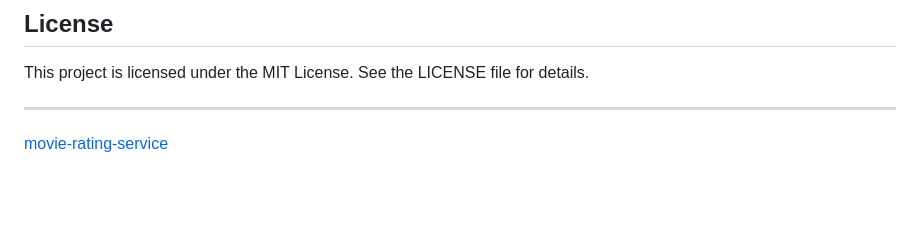
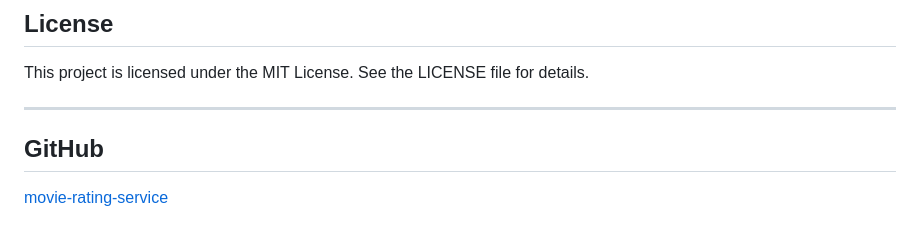
Before and after one commit to LemonmadeDesigns/movie-rating-service, a Markdown page: README.md, the part around the change. Rendered like a GitHub page; blank space fills up the shorter version.

```diff
--- a/README.md
+++ b/README.md
@@ -184,4 +184,6 @@ This project is licensed under the MIT License. See the LICENSE file for details
 
 ---
 
+## GitHub
+
 [movie-rating-service](https://github.com/LemonmadeDesigns/movie-rating-service)
```
